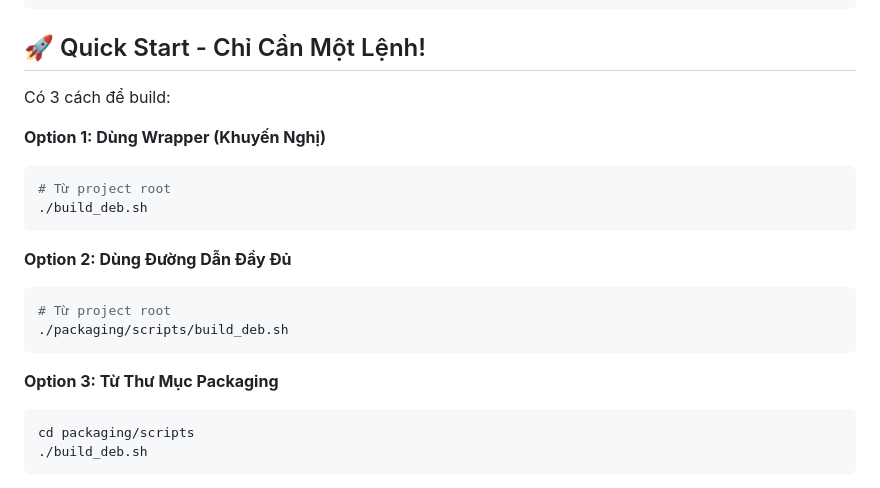
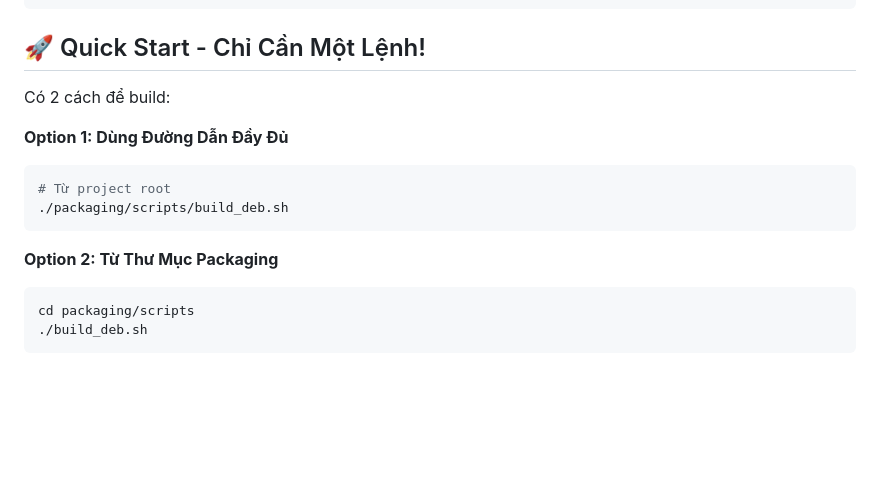
Before and after one commit to cvedix/edge_ai_api, a Markdown page: packaging/docs/BUILD_DEB.md, the part around the change. GitHub-like rendering; blank space fills up the shorter version.

Commit message:
Update build options in BUILD_DEB.md

````diff
--- a/packaging/docs/BUILD_DEB.md
+++ b/packaging/docs/BUILD_DEB.md
@@ -17,21 +17,15 @@ packaging/
 
 ## 🚀 Quick Start - Chỉ Cần Một Lệnh!
 
-Có 3 cách để build:
+Có 2 cách để build:
 
-**Option 1: Dùng Wrapper (Khuyến Nghị)**
-```bash
-# Từ project root
-./build_deb.sh
-```
-
-**Option 2: Dùng Đường Dẫn Đầy Đủ**
+**Option 1: Dùng Đường Dẫn Đầy Đủ**
 ```bash
 # Từ project root
 ./packaging/scripts/build_deb.sh
 ```
 
-**Option 3: Từ Thư Mục Packaging**
+**Option 2: Từ Thư Mục Packaging**
 ```bash
 cd packaging/scripts
 ./build_deb.sh
````
